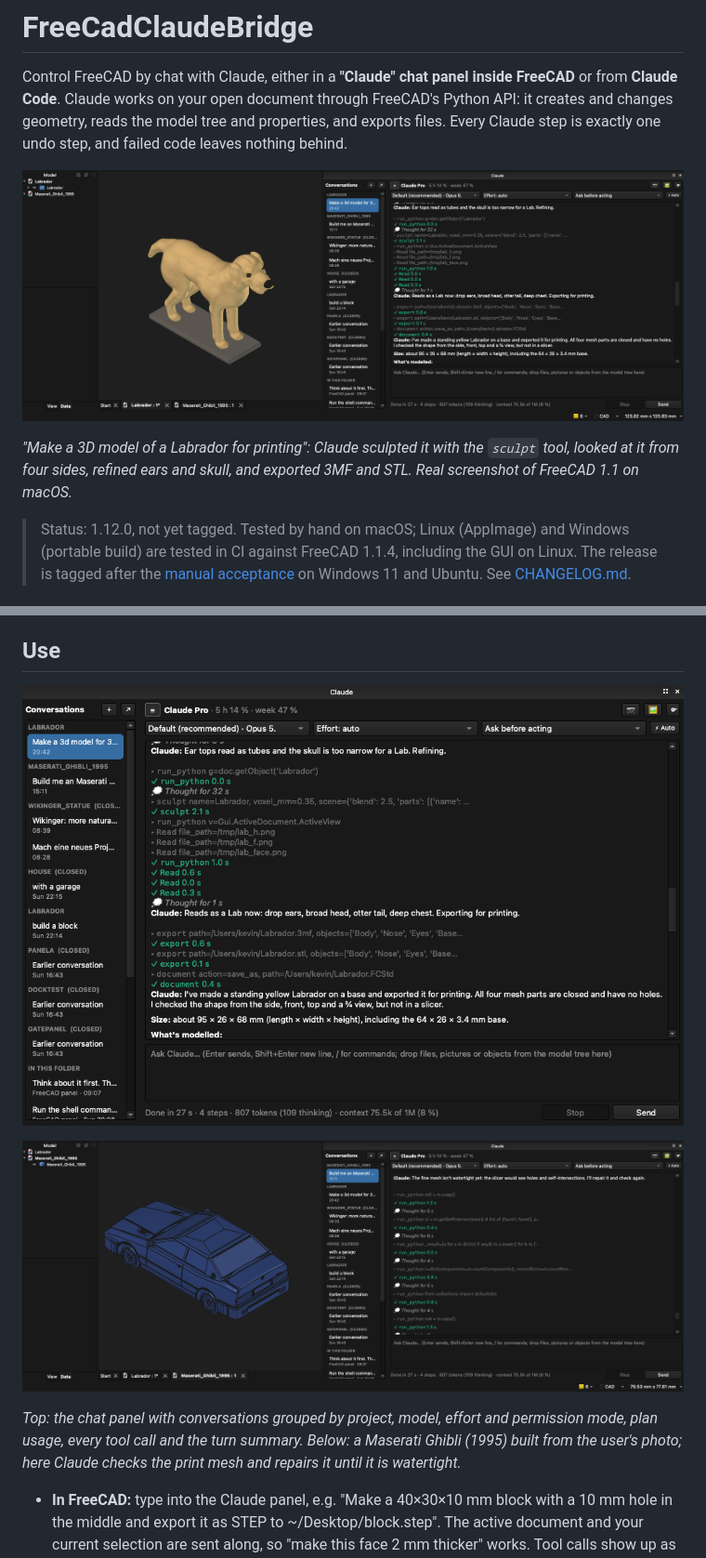
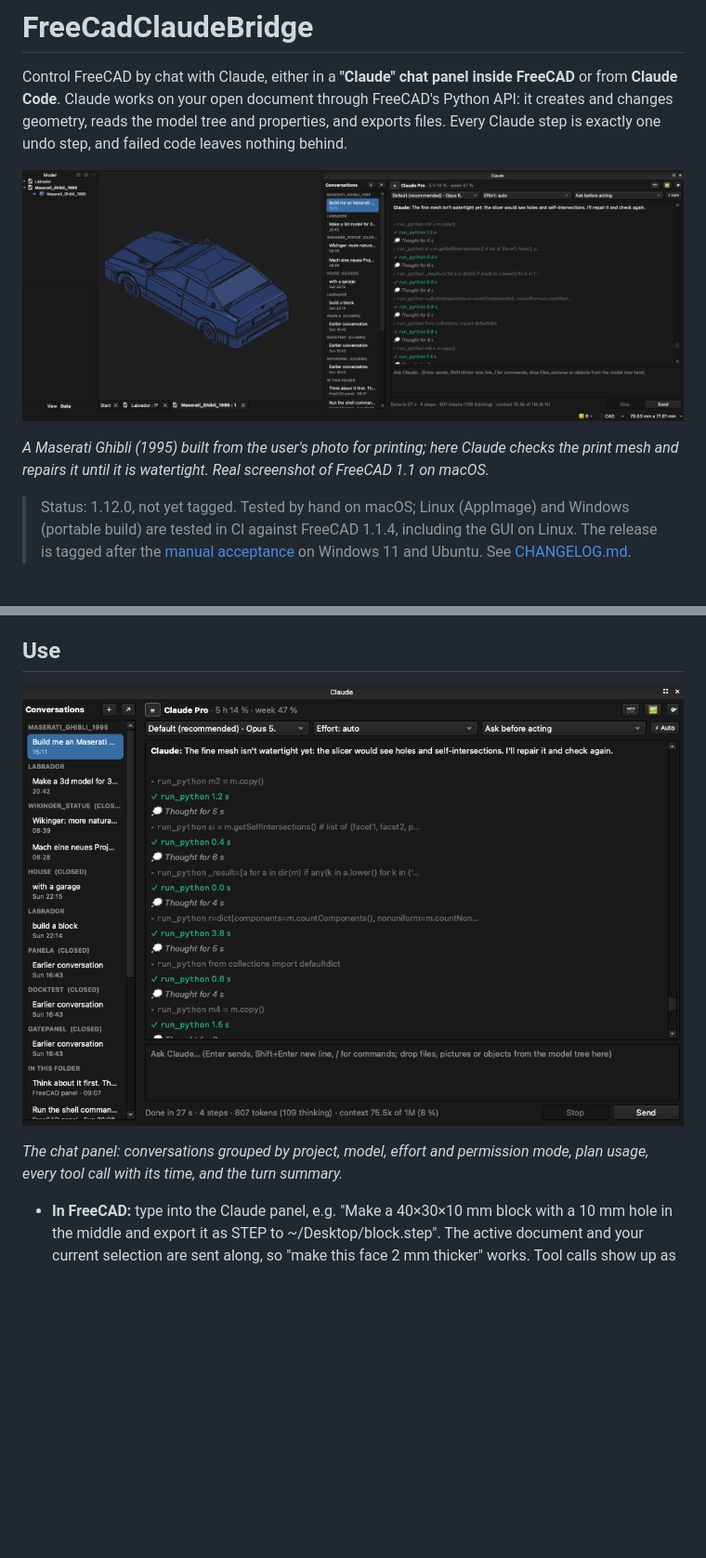
Before and after one commit to Scharmen/FreeCadClaudeBridge, a Markdown page: README.md, 2 parts joined by grey strips. Shown at 93% size. GitHub-like rendering; pictures changed too: docs/images/freecad-labrador.png (deleted), docs/images/panel.png; blank space fills up the shorter version.

Commit message:
README: drop the Labrador screenshot; Maserati as the main image
Co-Authored-By: Claude Opus 5.5 <noreply@anthropic.com>

```diff
--- a/README.md
+++ b/README.md
@@ -2,9 +2,9 @@
 
 Control FreeCAD by chat with Claude, either in a **"Claude" chat panel inside FreeCAD** or from **Claude Code**. Claude works on your open document through FreeCAD's Python API: it creates and changes geometry, reads the model tree and properties, and exports files. Every Claude step is exactly one undo step, and failed code leaves nothing behind.
 
-![FreeCAD with the Claude panel: a Labrador sculpted by Claude for 3D printing, with the conversation that built it](docs/images/freecad-labrador.png)
+![FreeCAD with the Claude panel: a Maserati Ghibli (1995) built from a photo for 3D printing](docs/images/freecad-maserati.png)
 
-*"Make a 3D model of a Labrador for printing": Claude sculpted it with the `sculpt` tool, looked at it from four sides, refined ears and skull, and exported 3MF and STL. Real screenshot of FreeCAD 1.1 on macOS.*
+*A Maserati Ghibli (1995) built from the user's photo for printing; here Claude checks the print mesh and repairs it until it is watertight. Real screenshot of FreeCAD 1.1 on macOS.*
 
 > Status: 1.12.0, not yet tagged. Tested by hand on macOS; Linux (AppImage) and Windows (portable build) are tested in CI against FreeCAD 1.1.4, including the GUI on Linux. The release is tagged after the [manual acceptance](docs/manual-testing.md) on Windows 11 and Ubuntu. See [CHANGELOG.md](CHANGELOG.md).
 
@@ -60,9 +60,7 @@ Check everything with `/freecad:status`.
 
 ![The Claude panel: conversations per project, model and effort, plan usage, tool rows and the turn summary with real token counts](docs/images/panel.png)
 
-![A Maserati Ghibli (1995) built from a photo for printing; Claude repairs the mesh until it is watertight](docs/images/freecad-maserati.png)
-
-*Top: the chat panel with conversations grouped by project, model, effort and permission mode, plan usage, every tool call and the turn summary. Below: a Maserati Ghibli (1995) built from the user's photo; here Claude checks the print mesh and repairs it until it is watertight.*
+*The chat panel: conversations grouped by project, model, effort and permission mode, plan usage, every tool call with its time, and the turn summary.*
 
 - **In FreeCAD:** type into the Claude panel, e.g. "Make a 40×30×10 mm block with a 10 mm hole in the middle and export it as STEP to ~/Desktop/block.step". The active document and your current selection are sent along, so "make this face 2 mm thicker" works. Tool calls show up as rows, followed by a summary of created/changed objects and any errors; **Stop** ends the turn. Each document keeps its own conversations in a sidebar on the left (☰ hides it): click to switch, ＋ starts one, right-click to rename, delete or open it in the Desktop app. They are normal Claude Code sessions: ↗ opens the current one in the Claude Desktop app, and sessions you started in a terminal or the Desktop app in the same folder appear in the list to continue here. 📷 inserts a picture of the 3D view. If Claude needs a tool the panel doesn't allow, a link lets you allow it for that conversation. Toggle the panel with Ctrl+Alt+K or the *Claude* menu of the "Claude Bridge" workbench.
 - **In Claude Code:** just ask; the `freecad` tools talk to the running FreeCAD.
```
